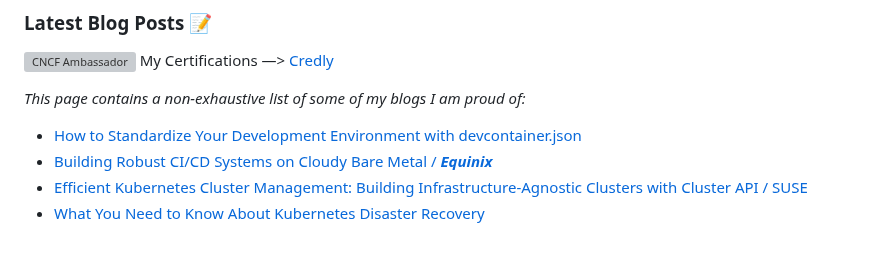
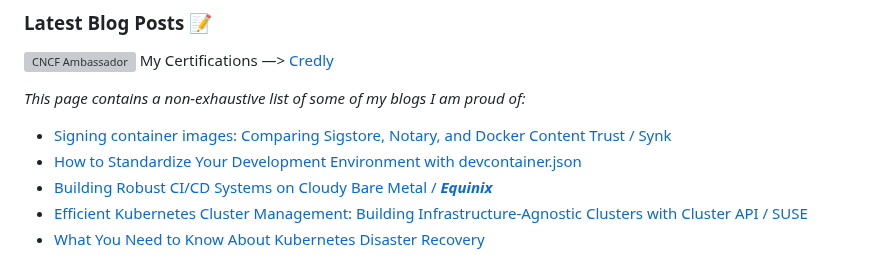
Before and after one commit to hrittikhere/blogs, a Markdown page: README.md, the part around the change. Drawn GitHub-style; grey boxes are pictures that could not be loaded.

```diff
--- a/README.md
+++ b/README.md
@@ -4,6 +4,7 @@ My Certifications —> [Credly](https://www.credly.com/users/hrittikhere)
 
 _This page contains a non-exhaustive list of some of my blogs I am proud of:_
 
+- [Signing container images: Comparing Sigstore, Notary, and Docker Content Trust / Synk ](https://snyk.io/blog/signing-container-images/)
 - [How to Standardize Your Development Environment with devcontainer.json](https://www.freecodecamp.org/news/standardize-development-environment-with-devcontainers/)
 - [Building Robust CI/CD Systems on Cloudy Bare Metal / ***Equinix***](https://deploy.equinix.com/blog/build-robust-ci-hosting-infrastructure-on-cloudy-bare-metal/)
 - [Efficient Kubernetes Cluster Management: Building Infrastructure-Agnostic Clusters with Cluster API / SUSE ](https://www.suse.com/c/rancher_blog/kubernetes-cluster-management-building-infrastructure-agnostic-clusters-with-cluster-api/)
```
